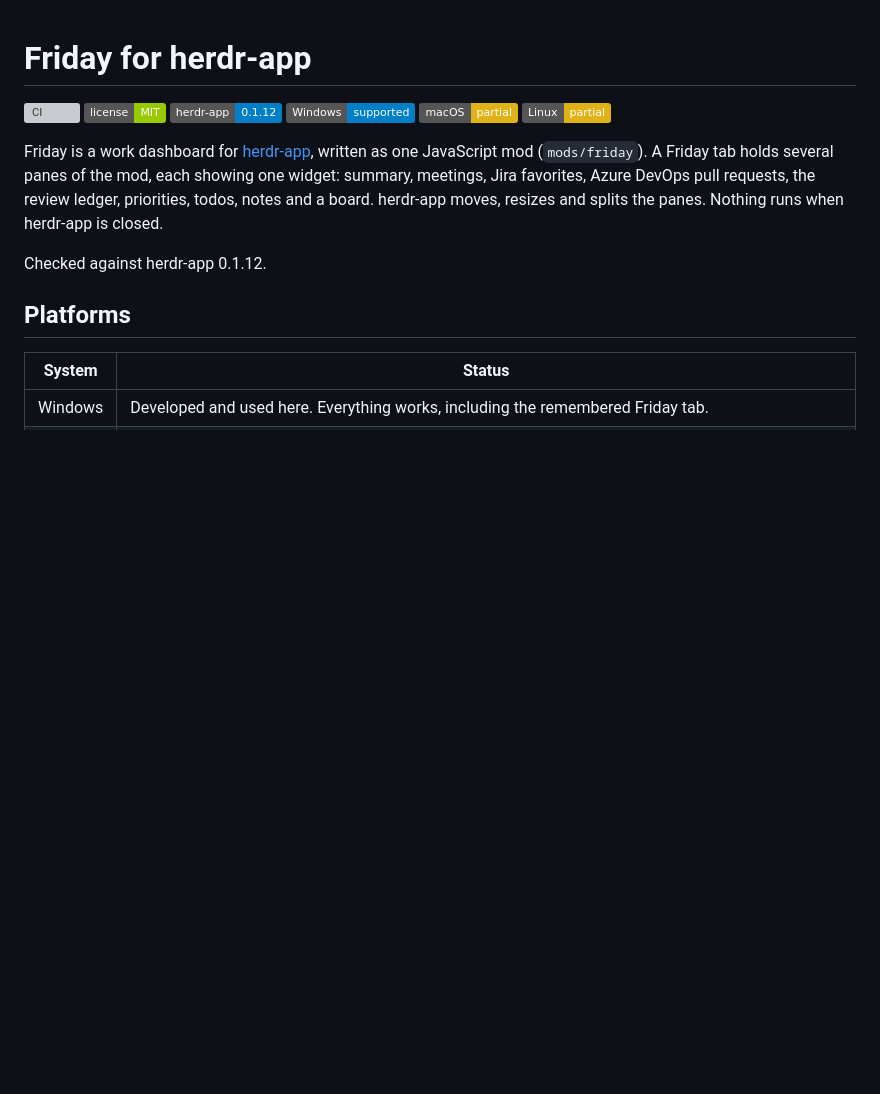
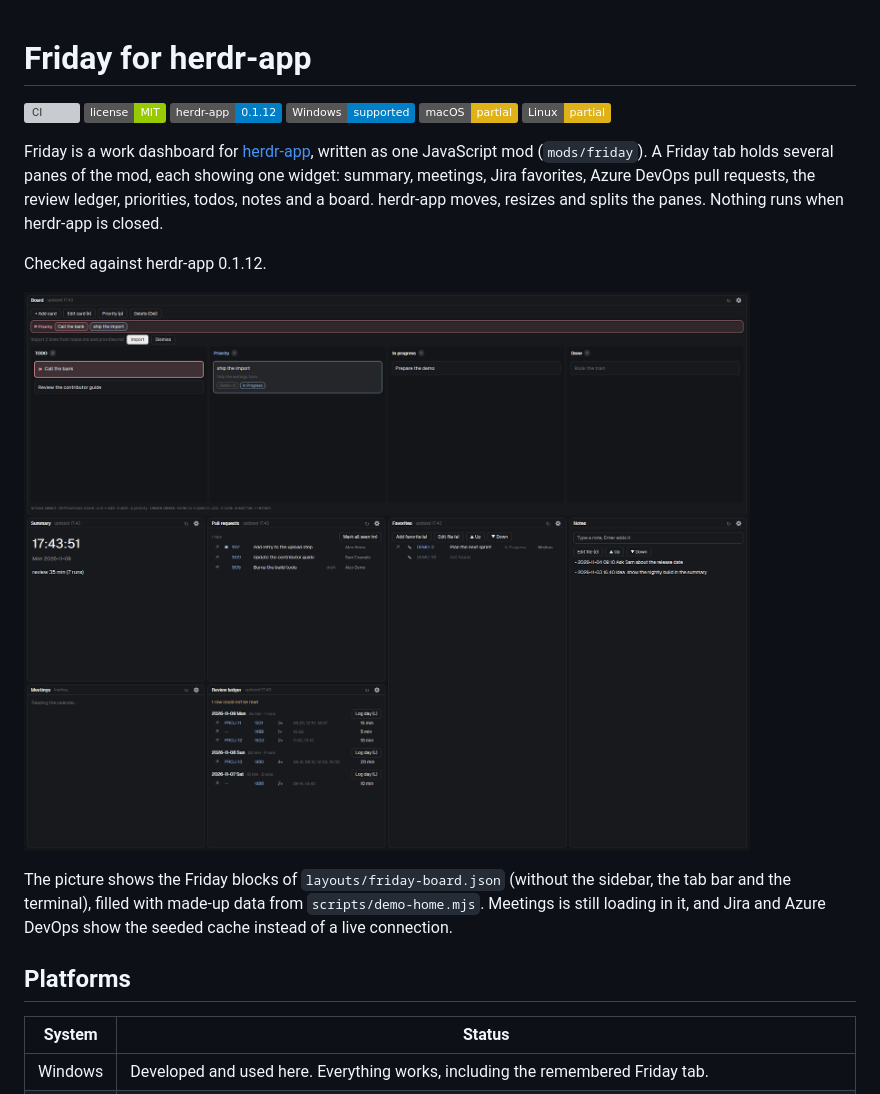
Before and after one commit to NexorPL/herdr-friday-dashboard, a Markdown page: README.md, the part around the change. GitHub-like rendering; pictures changed too: docs/friday-board-layout.png (added); badges without logos; blank space fills up the shorter version; grey boxes are pictures that could not be loaded.

Commit message:
docs: add a screenshot of the board layout with made-up data

```diff
--- a/README.md
+++ b/README.md
@@ -10,6 +10,10 @@
 Friday is a work dashboard for [herdr-app](https://github.com/herdrdev/herdr-app), written as one JavaScript mod (`mods/friday`). A Friday tab holds several panes of the mod, each showing one widget: summary, meetings, Jira favorites, Azure DevOps pull requests, the review ledger, priorities, todos, notes and a board. herdr-app moves, resizes and splits the panes. Nothing runs when herdr-app is closed.
 
 Checked against herdr-app 0.1.12.
+
+![Friday's board layout in herdr-app, with made-up data](docs/friday-board-layout.png)
+
+The picture shows the Friday blocks of `layouts/friday-board.json` (without the sidebar, the tab bar and the terminal), filled with made-up data from `scripts/demo-home.mjs`. Meetings is still loading in it, and Jira and Azure DevOps show the seeded cache instead of a live connection.
 
 ## Platforms
 
```
